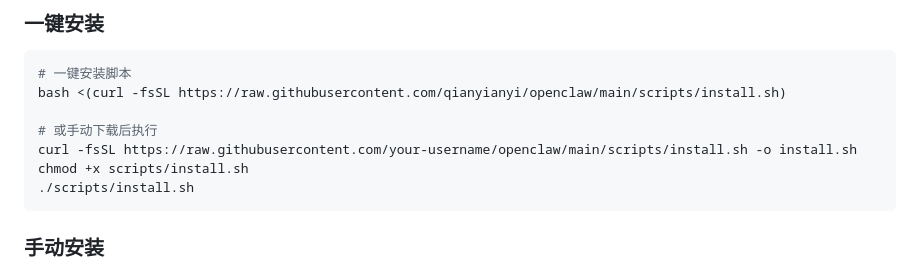
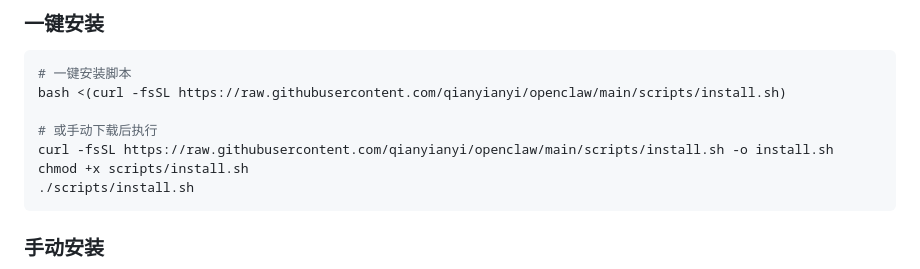
Before and after one commit to qianyianyi/openclaw, a Markdown page: README.md, the part around the change. Drawn GitHub-style.

Commit message:
Update installation script URL in README.md

````diff
--- a/README.md
+++ b/README.md
@@ -44,7 +44,7 @@ OpenClaw 是一个功能强大的 AI 助手系统，支持多模型、多渠道
 bash <(curl -fsSL https://raw.githubusercontent.com/qianyianyi/openclaw/main/scripts/install.sh)
 
 # 或手动下载后执行
-curl -fsSL https://raw.githubusercontent.com/your-username/openclaw/main/scripts/install.sh -o install.sh
+curl -fsSL https://raw.githubusercontent.com/qianyianyi/openclaw/main/scripts/install.sh -o install.sh
 chmod +x scripts/install.sh
 ./scripts/install.sh
 ```
````
